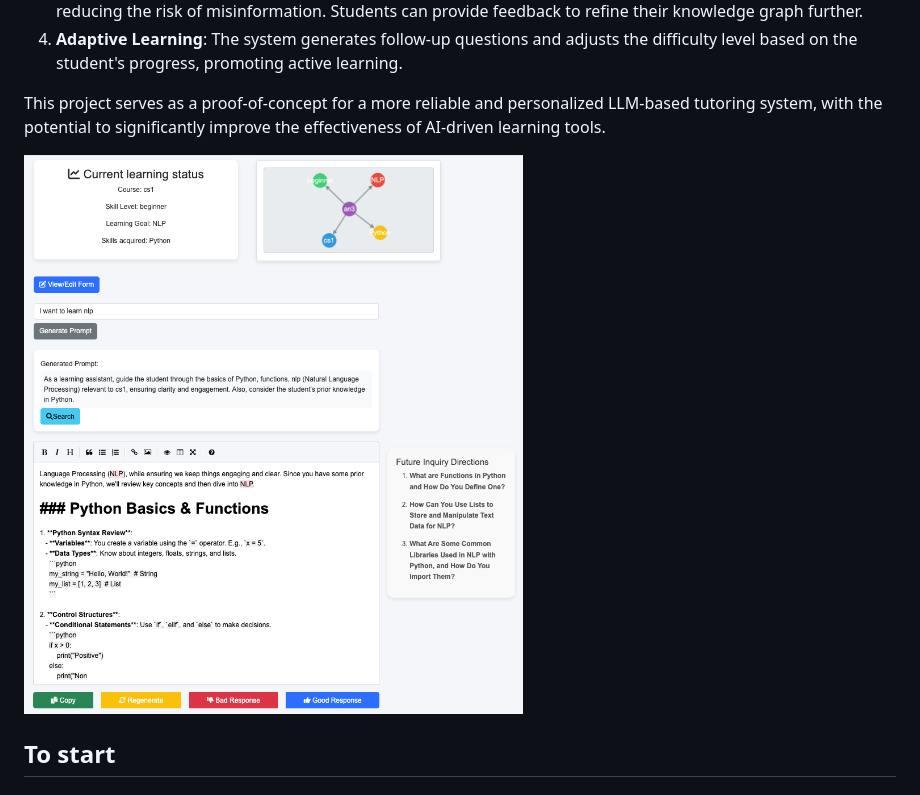
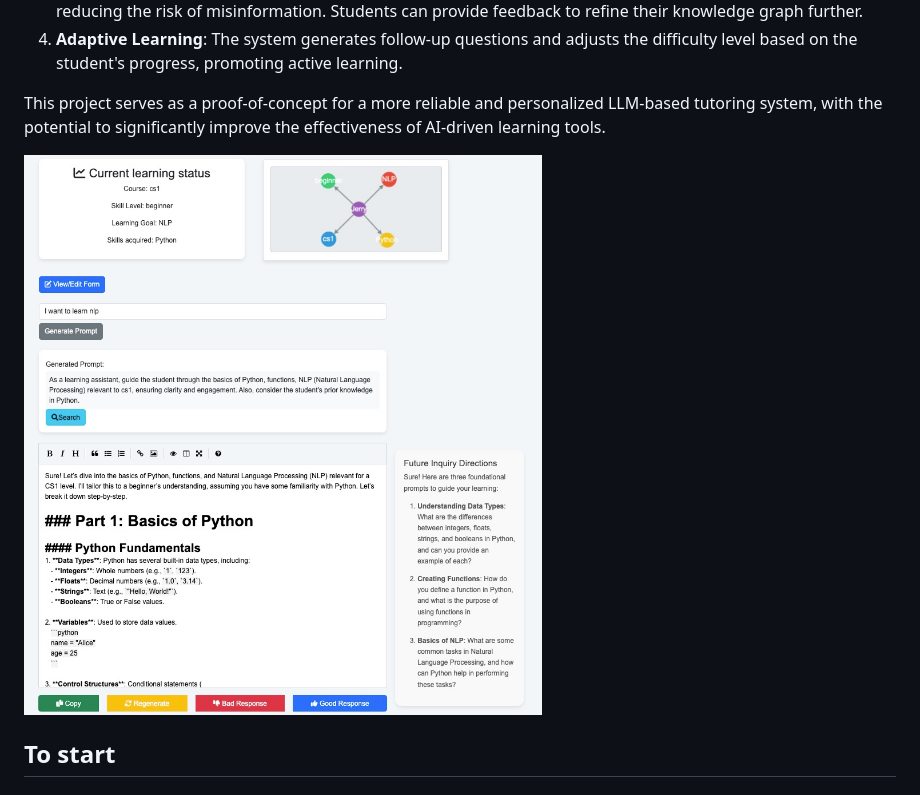
Before and after one commit to wangze83/llmkg_learning, a Markdown page: README.md, the part around the change. Drawn GitHub-style; pictures changed too: llmkg_learning.jpeg (added), llmkg_learning.png (deleted).

```diff
--- a/README.md
+++ b/README.md
@@ -21,7 +21,7 @@ To mitigate these challenges, this project introduces a personal knowledge graph
 
 This project serves as a proof-of-concept for a more reliable and personalized LLM-based tutoring system, with the potential to significantly improve the effectiveness of AI-driven learning tools.
 
-![](llmkg_learning.png)
+![](llmkg_learning.jpeg)
 
 
 ## To start
```
Also changed, not shown: 1 other file.
